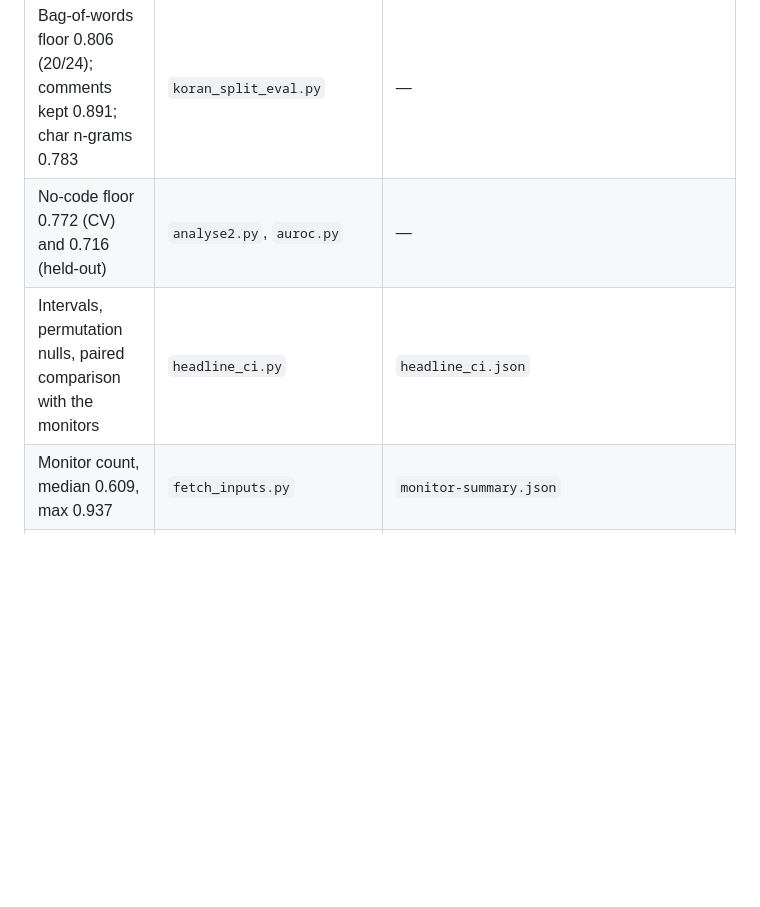
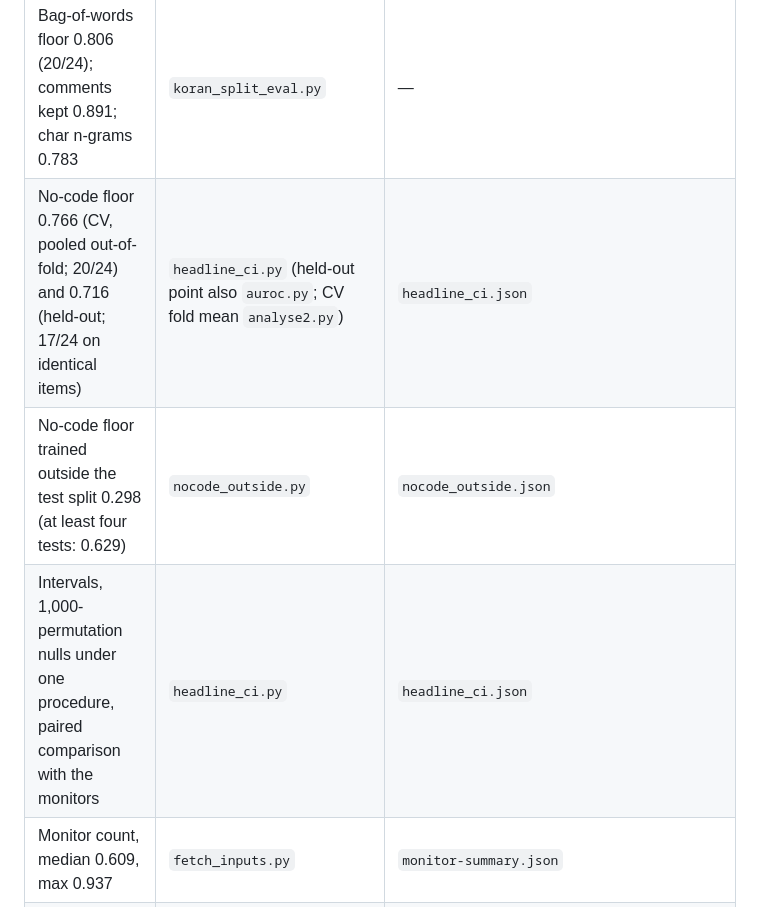
Before and after one commit to ShubsDS/authorship-not-sabotage, a Markdown page: experiments/README.md, the part around one of its changes. Drawn GitHub-style; blank space fills up the shorter version.

```diff
--- a/experiments/README.md
+++ b/experiments/README.md
@@ -223,8 +223,9 @@ python release_split.py --check release --allow-trivial-identical 120
 | Result in the paper | Script | Committed output |
 |---|---|---|
 | Bag-of-words floor 0.806 (20/24); comments kept 0.891; char n-grams 0.783 | `koran_split_eval.py` | — |
-| No-code floor 0.772 (CV) and 0.716 (held-out) | `analyse2.py`, `auroc.py` | — |
-| Intervals, permutation nulls, paired comparison with the monitors | `headline_ci.py` | `headline_ci.json` |
+| No-code floor 0.766 (CV, pooled out-of-fold; 20/24) and 0.716 (held-out; 17/24 on identical items) | `headline_ci.py` (held-out point also `auroc.py`; CV fold mean `analyse2.py`) | `headline_ci.json` |
+| No-code floor trained outside the test split 0.298 (at least four tests: 0.629) | `nocode_outside.py` | `nocode_outside.json` |
+| Intervals, 1,000-permutation nulls under one procedure, paired comparison with the monitors | `headline_ci.py` | `headline_ci.json` |
 | Monitor count, median 0.609, max 0.937 | `fetch_inputs.py` | `monitor-summary.json` |
 | `#`-count 0.696 → 0.498; length 0.4726 | `bow.py` | — |
 | Table F1 metadata rows; P3 = 0.5000 | `floors.py`, `auroc.py` | — |
```
Also changed, not shown: other parts of experiments/README.md (+14 -13 lines).
